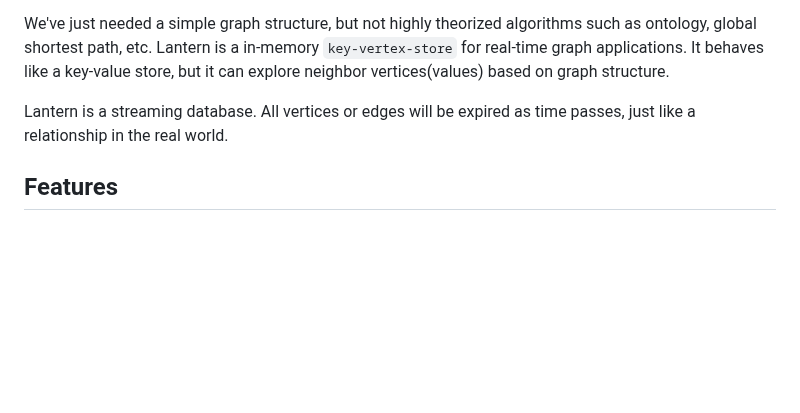
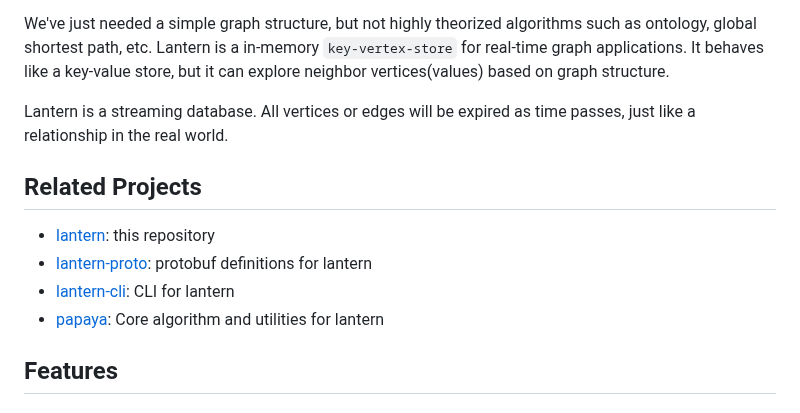
Before and after one commit to anaregdesign/lantern, a Markdown page: README.md, the part around the change. GitHub-like rendering; blank space fills up the shorter version.

Commit message:
fix: readme

```diff
--- a/README.md
+++ b/README.md
@@ -10,6 +10,12 @@ We've just needed a simple graph structure, but not highly theorized algorithms
 Lantern is a in-memory `key-vertex-store` for real-time graph applications. It behaves like a key-value store, but it can explore neighbor vertices(values) based on graph structure.
 
 Lantern is a streaming database. All vertices or edges will be expired as time passes, just like a relationship in the real world.
+
+## Related Projects
+- [lantern](https://github.com/anaregdesign/lantern): this repository
+- [lantern-proto](https://github.com/anaregdesign/lantern-proto): protobuf definitions for lantern
+- [lantern-cli](https://github.com/anaregdesign/lantern-cli): CLI for lantern
+- [papaya](https://github.com/anaregdesign/papaya): Core algorithm and utilities for lantern
 
 ## Features
 ### As a key-value store
```
